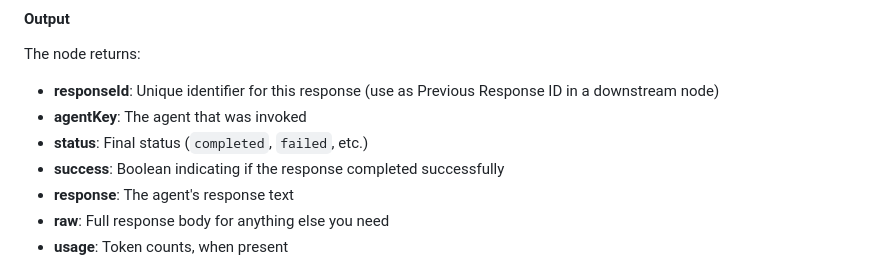
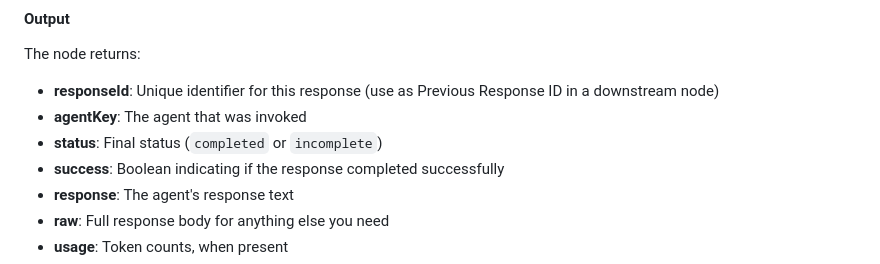
Before and after one commit to orq-ai/orqkit, a Markdown page: packages/n8n-nodes-orq/README.md, the part around the change. Rendered like a GitHub page.

Commit message:
docs(n8n-agents-node): fix status output values (completed or incomplete only) (BOPS-702)
Co-authored-by: claude[bot] <209825114+claude[bot]@users.noreply.github.com>

```diff
--- a/packages/n8n-nodes-orq/README.md
+++ b/packages/n8n-nodes-orq/README.md
@@ -113,7 +113,7 @@ The node returns:
 
 - **responseId**: Unique identifier for this response (use as Previous Response ID in a downstream node)
 - **agentKey**: The agent that was invoked
-- **status**: Final status (`completed`, `failed`, etc.)
+- **status**: Final status (`completed` or `incomplete`)
 - **success**: Boolean indicating if the response completed successfully
 - **response**: The agent's response text
 - **raw**: Full response body for anything else you need
```
